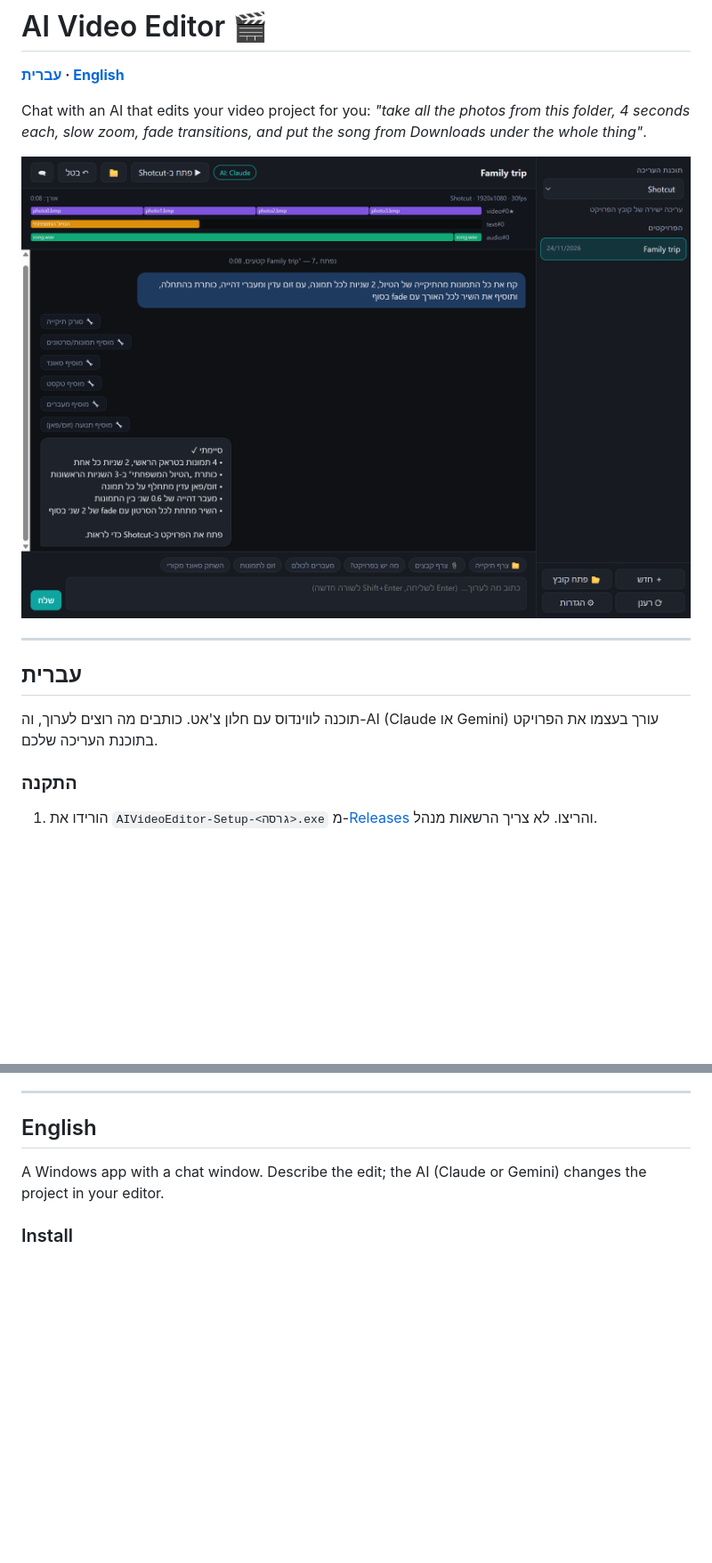
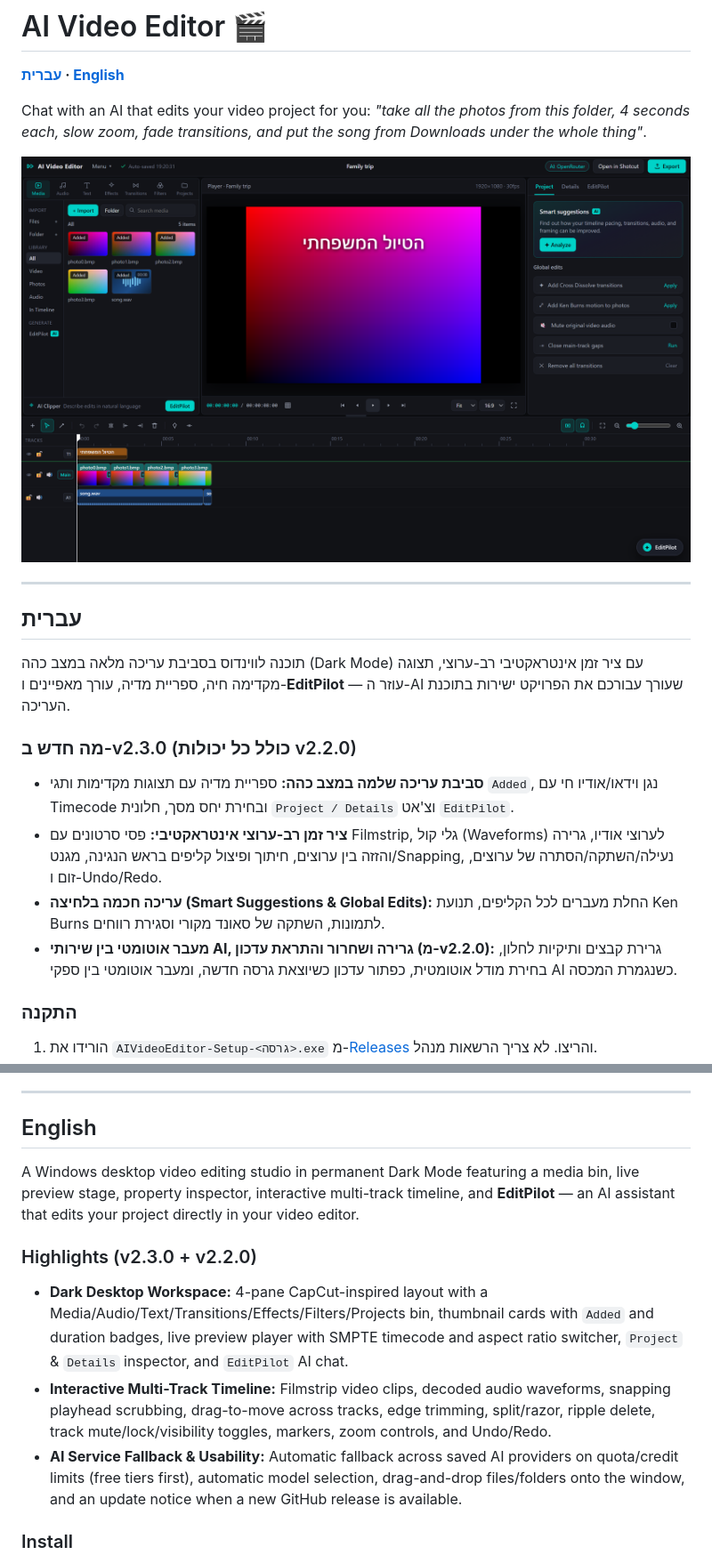
Before and after one commit to dor2500/ai-video-editor, a Markdown page: README.md, 2 parts joined by grey strips. Shown at 89% size. Rendered like a GitHub page; pictures changed too: docs/screenshot.png; blank space fills up the shorter version.

Commit message:
release: v2.3.0 — dark desktop studio, multi-track timeline, updated screenshot

```diff
--- a/README.md
+++ b/README.md
@@ -10,7 +10,13 @@ Chat with an AI that edits your video project for you: *"take all the photos fro
 
 ## עברית
 
-תוכנה לווינדוס עם חלון צ'אט. כותבים מה רוצים לערוך, וה-AI (Claude או Gemini) עורך בעצמו את הפרויקט בתוכנת העריכה שלכם.
+תוכנה לווינדוס בסביבת עריכה מלאה במצב כהה (Dark Mode) עם ציר זמן אינטראקטיבי רב-ערוצי, תצוגה מקדימה חיה, ספריית מדיה, עורך מאפיינים ו-**EditPilot** — עוזר ה-AI שעורך עבורכם את הפרויקט ישירות בתוכנת העריכה.
+
+### מה חדש ב-v2.3.0 (כולל כל יכולות v2.2.0)
+- **סביבת עריכה שלמה במצב כהה:** ספריית מדיה עם תצוגות מקדימות ותגי `Added`, נגן וידאו/אודיו חי עם Timecode ובחירת יחס מסך, חלונית `Project / Details` וצ'אט `EditPilot`.
+- **ציר זמן רב-ערוצי אינטראקטיבי:** פסי סרטונים עם Filmstrip, גלי קול (Waveforms) לערוצי אודיו, גרירה והזזה בין ערוצים, חיתוך ופיצול קליפים בראש הנגינה, מגנט/Snapping, נעילה/השתקה/הסתרה של ערוצים, זום ו-Undo/Redo.
+- **עריכה חכמה בלחיצה (Smart Suggestions & Global Edits):** החלת מעברים לכל הקליפים, תנועת Ken Burns לתמונות, השתקה של סאונד מקורי וסגירת רווחים.
+- **מעבר אוטומטי בין שירותי AI, גרירה ושחרור והתראת עדכון (מ-v2.2.0):** גרירת קבצים ותיקיות לחלון, בחירת מודל אוטומטית, כפתור עדכון כשיוצאת גרסה חדשה, ומעבר אוטומטי בין ספקי AI כשנגמרת המכסה.
 
 ### התקנה
 1. הורידו את `AIVideoEditor-Setup-<גרסה>.exe` מ-[Releases](https://github.com/dor2500/ai-video-editor/releases/latest) והריצו. לא צריך הרשאות מנהל.
@@ -64,7 +70,12 @@ Chat with an AI that edits your video project for you: *"take all the photos fro
 
 ## English
 
-A Windows app with a chat window. Describe the edit; the AI (Claude or Gemini) changes the project in your editor.
+A Windows desktop video editing studio in permanent Dark Mode featuring a media bin, live preview stage, property inspector, interactive multi-track timeline, and **EditPilot** — an AI assistant that edits your project directly in your video editor.
+
+### Highlights (v2.3.0 + v2.2.0)
+- **Dark Desktop Workspace:** 4-pane CapCut-inspired layout with a Media/Audio/Text/Transitions/Effects/Filters/Projects bin, thumbnail cards with `Added` and duration badges, live preview player with SMPTE timecode and aspect ratio switcher, `Project` & `Details` inspector, and `EditPilot` AI chat.
+- **Interactive Multi-Track Timeline:** Filmstrip video clips, decoded audio waveforms, snapping playhead scrubbing, drag-to-move across tracks, edge trimming, split/razor, ripple delete, track mute/lock/visibility toggles, markers, zoom controls, and Undo/Redo.
+- **AI Service Fallback & Usability:** Automatic fallback across saved AI providers on quota/credit limits (free tiers first), automatic model selection, drag-and-drop files/folders onto the window, and an update notice when a new GitHub release is available.
 
 ### Install
 Download `AIVideoEditor-Setup-<version>.exe` from [Releases](https://github.com/dor2500/ai-video-editor/releases/latest). It installs per user and needs no admin rights. A portable exe is also attached. On first start, pick an AI service and paste its API key. Keys are stored encrypted with Windows DPAPI. Free services: **Gemini** Flash models (the default), **Groq**, **OpenRouter** `:free` models, **Cerebras** and **Mistral** (Experiment plan). Paid: **Claude**. Free tiers have request limits, and an edit takes several model calls. When one service runs out of quota or credit, the app switches automatically to the next service you have a key for. Files and folders can be dragged into the chat, and the app shows a button when a new release is out.
```
Also changed, not shown: 4 other files.
